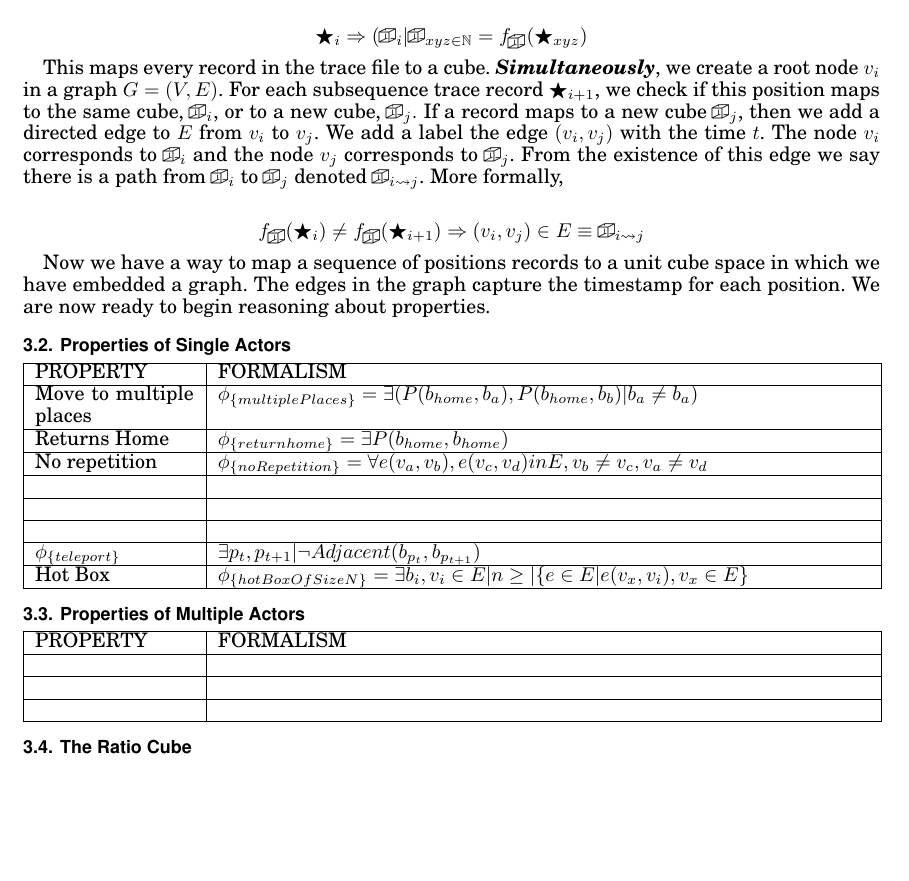
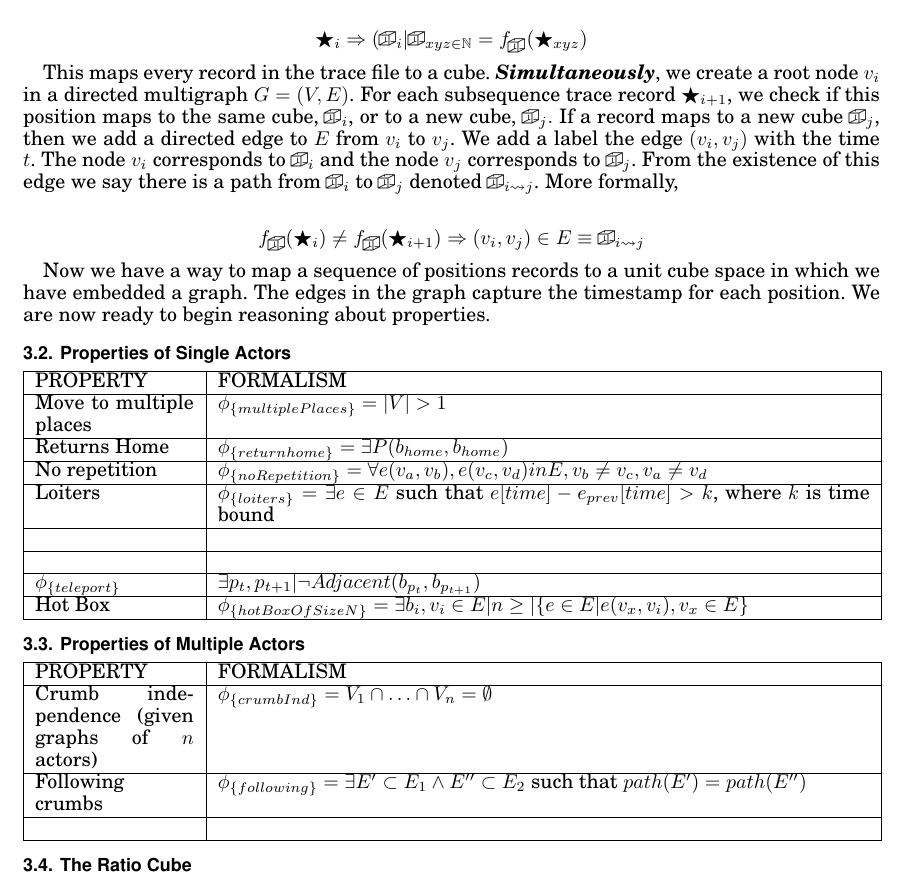
Before and after one commit to jpwco/990_Abstraction_Refinement, a LaTeX paper (PAPER/990_Fall2014_FinalPaper.tex, which reads PAPER/method.tex): part of page 3 of 7, cut so that both start at the same text, the shorter picture padded with empty space. Compiled offline with pdfLaTeX.

Commit message:
a few properties

```diff
--- a/PAPER/method.tex
+++ b/PAPER/method.tex
@@ -17,7 +17,7 @@ Let the $i$th element of the trace file be designated $\bigstar_i$, and to the p
 $$\bigstar_i \Rightarrow (\cube_i | \cube_{xyz\in \mathbb{N}} = f_{\cube}(\bigstar_{xyz})$$
 
 This maps every record in the trace file to a cube.
-\eb{Simultaneously}, we create a root node $v_i$ in a graph $G = (V,E)$.
+\eb{Simultaneously}, we create a root node $v_i$ in a directed multigraph $G = (V,E)$.
 For each subsequence trace record $\bigstar_{i+1}$, we check if this position maps to the same cube, $\cube_i$, or to a new cube, $\cube_{j}.$
 If a record maps to a new cube $\cube_{j}$, then we add a directed edge to $E$ from $v_i$ to $v_{j}$.
 We add a label the edge $(v_i, v_j)$ with the time $t$.
@@ -37,10 +37,11 @@ We are now ready to begin reasoning about properties.
 \begin{tabular}{| p{2.8cm} | p{11.5cm} | }
 \hline
 PROPERTY & FORMALISM \\ \hline
-Move to multiple places & $\phi_{\{multiplePlaces\}} = \exists (P(b_{home}, b_a), P(b_{home}, b_b)| b_a \neq b_a)$ \\ \hline
+% Move to multiple places & $\phi_{\{multiplePlaces\}} = \exists (P(b_{home}, b_a), P(b_{home}, b_b)| b_a \neq b_a)$ \\ \hline
+Move to multiple places & $\phi_{\{multiplePlaces\}} = |V| > 1$ \\ \hline
 Returns Home & $\phi_{\{returnhome\}} = \exists P(b_{home}, b_{home})$ \\ \hline
 No repetition & $\phi_{\{noRepetition\}} = \forall e(v_a, v_b), e(v_c,v_d) in E, v_b \neq v_c, v_a \neq v_d$ \\ \hline
- & \\ \hline
+ Loiters & $\phi_{\{loiters\}} =  \exists e \in E$ such that $e[time] - e_{prev}[time] > k$, where $k$ is time bound \\ \hline
  & \\ \hline
  & \\ \hline
 $\phi_{\{teleport\}}$ & $  \exists  p_t, p_{t+1} | \lnot Adjacent(b_{p_t}, b_{p_{t+1}})$ \\ \hline
@@ -52,8 +53,8 @@ Hot Box & $\phi_{\{hotBoxOfSizeN\}} = \exists b_i, v_i \in E | n \geq |\{e \in E
 \begin{tabular}{| p{2.8cm} | p{11.5cm} | }
 \hline
 PROPERTY & FORMALISM \\ \hline
- & \\ \hline
- & \\ \hline
+ Crumb independence (given graphs of $n$ actors)& $\phi_{\{crumbInd\}} =  V_1 \cap \ldots \cap V_n = \emptyset $ \\ \hline
+ Following crumbs & $\phi_{\{following\}} =  \exists E' \subset E_1 \land E'' \subset E_2$ such that $path(E')=path(E'') $  \\ \hline
  & \\ \hline
 \end{tabular}
 
```
